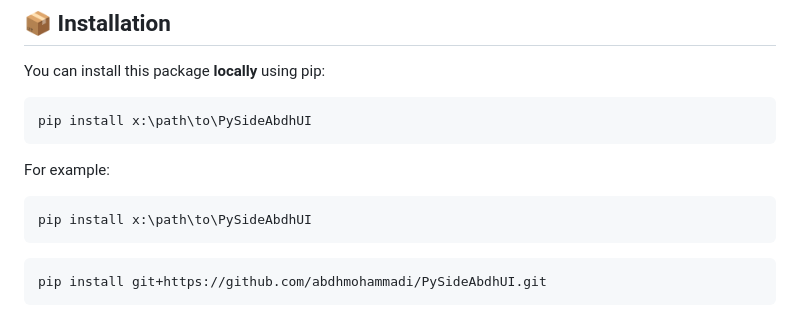
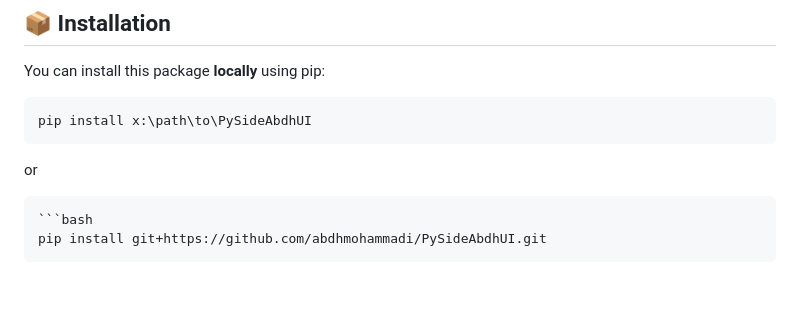
Before and after one commit to abdhmohammadi/PySideAbdhUI, a Markdown page: README.md, the part around the change. Rendered like a GitHub page; blank space fills up the shorter version.

````diff
--- a/README.md
+++ b/README.md
@@ -29,11 +29,7 @@ You can install this package **locally** using pip:
 ```bash
 pip install x:\path\to\PySideAbdhUI
 ```
-
-For example:
-
-```bash
-pip install x:\path\to\PySideAbdhUI
+or
 ```
 ```bash
 pip install git+https://github.com/abdhmohammadi/PySideAbdhUI.git
````
